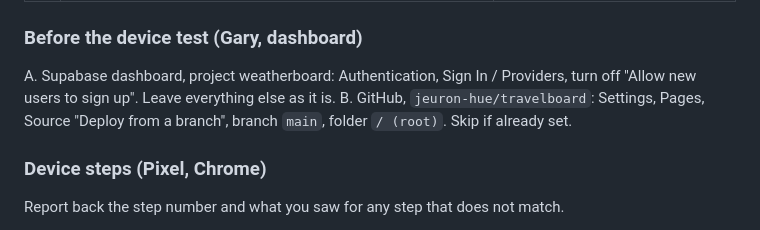
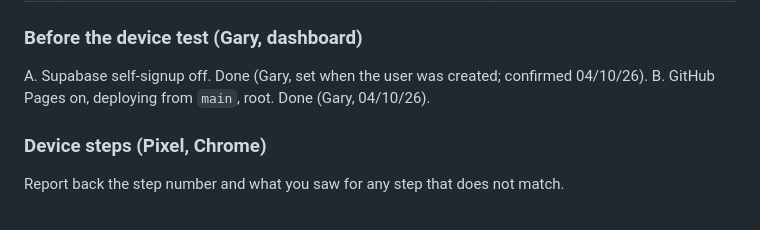
Before and after one commit to jeuron-hue/travelboard, a Markdown page: TESTS.md, the part around the change. Rendered like a GitHub page.

```diff
--- a/TESTS.md
+++ b/TESTS.md
@@ -32,8 +32,8 @@ Acceptance lists are in `SPEC.md`; this file holds how each item is tested and t
 
 ### Before the device test (Gary, dashboard)
 
-A. Supabase dashboard, project weatherboard: Authentication, Sign In / Providers, turn off "Allow new users to sign up". Leave everything else as it is.
-B. GitHub, `jeuron-hue/travelboard`: Settings, Pages, Source "Deploy from a branch", branch `main`, folder `/ (root)`. Skip if already set.
+A. Supabase self-signup off. Done (Gary, set when the user was created; confirmed 04/10/26).
+B. GitHub Pages on, deploying from `main`, root. Done (Gary, 04/10/26).
 
 ### Device steps (Pixel, Chrome)
 
```
Also changed, not shown: SPEC.md (+2 -1 lines).
